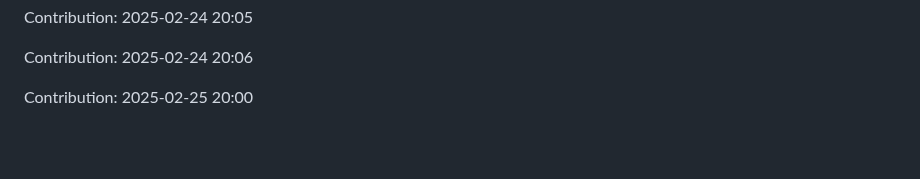
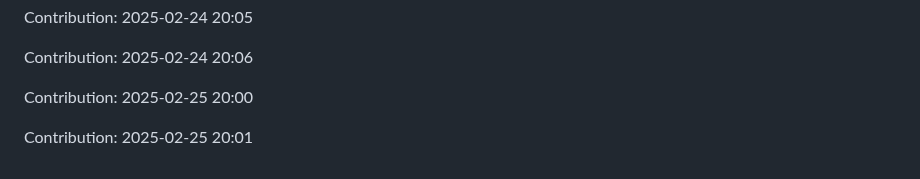
Before and after one commit to sidz111/gpt-notepad, a Markdown page: README.md, the part around the change. GitHub-like rendering; blank space fills up the shorter version.

Commit message:
Contribution: 2025-02-25 20:01

```diff
--- a/README.md
+++ b/README.md
@@ -4077,3 +4077,5 @@ Contribution: 2025-02-24 20:05
 Contribution: 2025-02-24 20:06
 
 Contribution: 2025-02-25 20:00
+
+Contribution: 2025-02-25 20:01
```
